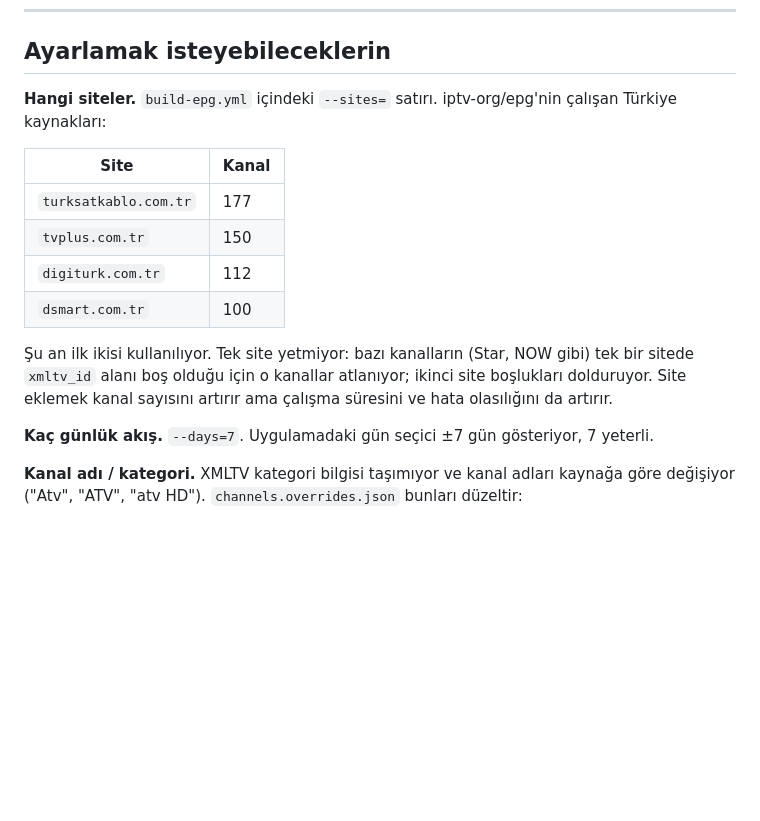
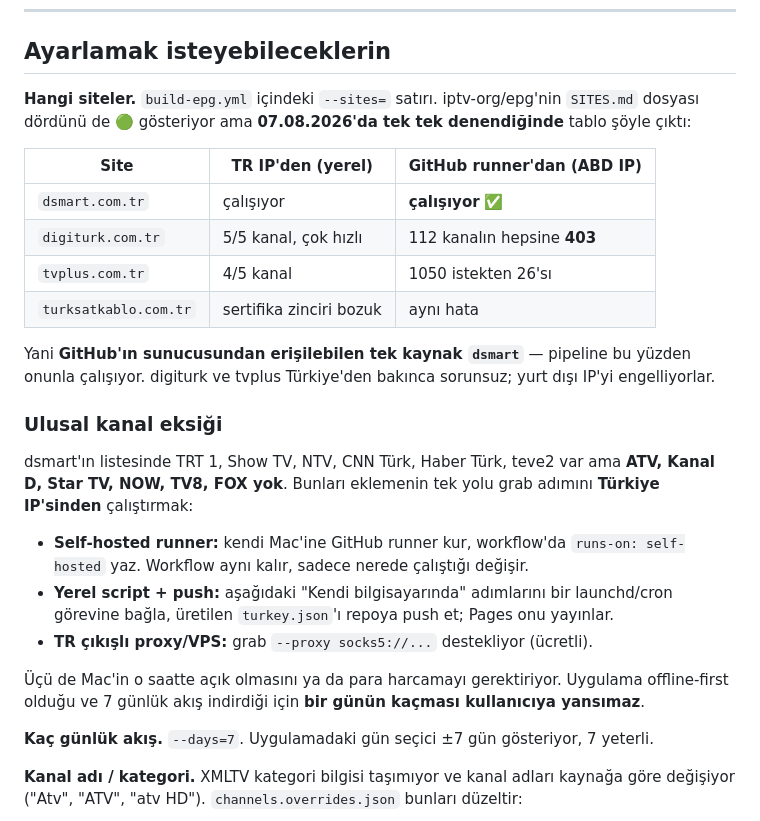
Before and after one commit to esinik/tv-epg, a Markdown page: README.md, the part around the change. GitHub-like rendering; blank space fills up the shorter version.

Commit message:
README: site testlerinin gerçek sonuçları ve ulusal kanal eksiği

```diff
--- a/README.md
+++ b/README.md
@@ -163,20 +163,36 @@ sabitte (Adım 6). JSON gelmiyorsa Actions'a bak.
 
 ## Ayarlamak isteyebileceklerin
 
-**Hangi siteler.** `build-epg.yml` içindeki `--sites=` satırı. iptv-org/epg'nin çalışan
-Türkiye kaynakları:
+**Hangi siteler.** `build-epg.yml` içindeki `--sites=` satırı. iptv-org/epg'nin
+`SITES.md` dosyası dördünü de 🟢 gösteriyor ama **07.08.2026'da tek tek denendiğinde**
+tablo şöyle çıktı:
 
-| Site | Kanal |
-|---|---|
-| `turksatkablo.com.tr` | 177 |
-| `tvplus.com.tr` | 150 |
-| `digiturk.com.tr` | 112 |
-| `dsmart.com.tr` | 100 |
+| Site | TR IP'den (yerel) | GitHub runner'dan (ABD IP) |
+|---|---|---|
+| `dsmart.com.tr` | çalışıyor | **çalışıyor** ✅ |
+| `digiturk.com.tr` | 5/5 kanal, çok hızlı | 112 kanalın hepsine **403** |
+| `tvplus.com.tr` | 4/5 kanal | 1050 istekten 26'sı |
+| `turksatkablo.com.tr` | sertifika zinciri bozuk | aynı hata |
 
-Şu an ilk ikisi kullanılıyor. Tek site yetmiyor: bazı kanalların (Star, NOW gibi) tek bir
-sitede `xmltv_id` alanı boş olduğu için o kanallar atlanıyor; ikinci site boşlukları
-dolduruyor. Site eklemek kanal sayısını artırır ama çalışma süresini ve hata olasılığını da
-artırır.
+Yani **GitHub'ın sunucusundan erişilebilen tek kaynak `dsmart`** — pipeline bu yüzden
+onunla çalışıyor. digiturk ve tvplus Türkiye'den bakınca sorunsuz; yurt dışı IP'yi
+engelliyorlar.
+
+### Ulusal kanal eksiği
+
+dsmart'ın listesinde TRT 1, Show TV, NTV, CNN Türk, Haber Türk, teve2 var ama
+**ATV, Kanal D, Star TV, NOW, TV8, FOX yok**. Bunları eklemenin tek yolu grab adımını
+**Türkiye IP'sinden** çalıştırmak:
+
+- **Self-hosted runner:** kendi Mac'ine GitHub runner kur, workflow'da `runs-on: self-hosted`
+  yaz. Workflow aynı kalır, sadece nerede çalıştığı değişir.
+- **Yerel script + push:** aşağıdaki "Kendi bilgisayarında" adımlarını bir launchd/cron
+  görevine bağla, üretilen `turkey.json`'ı repoya push et; Pages onu yayınlar.
+- **TR çıkışlı proxy/VPS:** grab `--proxy socks5://...` destekliyor (ücretli).
+
+Üçü de Mac'in o saatte açık olmasını ya da para harcamayı gerektiriyor. Uygulama
+offline-first olduğu ve 7 günlük akış indirdiği için **bir günün kaçması kullanıcıya
+yansımaz**.
 
 **Kaç günlük akış.** `--days=7`. Uygulamadaki gün seçici ±7 gün gösteriyor, 7 yeterli.
 
```
